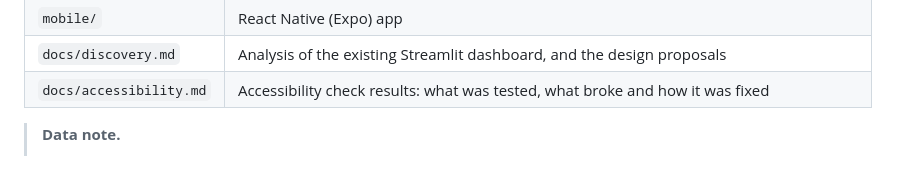
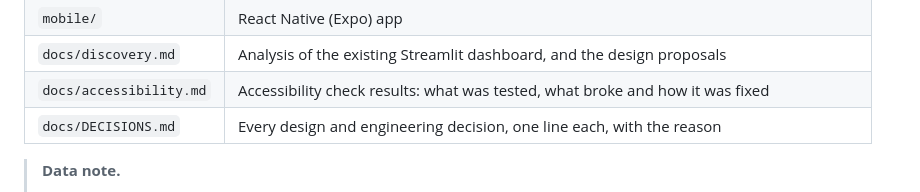
Before and after one commit to rock-ai-rk/envirocatalysts-aq, a Markdown page: README.md, the part around the change. GitHub-like rendering.

Commit message:
Add docs/DECISIONS.md: every decision in one line, with its reason
Co-Authored-By: Claude Opus 5 <noreply@anthropic.com>

```diff
--- a/README.md
+++ b/README.md
@@ -15,6 +15,7 @@ Both compare **FY 2024-25** (base) with **FY 2025-26** (comparison), as the brie
 | `mobile/` | React Native (Expo) app |
 | `docs/discovery.md` | Analysis of the existing Streamlit dashboard, and the design proposals |
 | `docs/accessibility.md` | Accessibility check results: what was tested, what broke and how it was fixed |
+| `docs/DECISIONS.md` | Every design and engineering decision, one line each, with the reason |
 
 > **Data note.**
 > - **Overview:** EnviroCatalysts' source files never arrived, so the numbers come from their
```
Also changed, not shown: docs/DECISIONS.md (added, +83 -0 lines).
